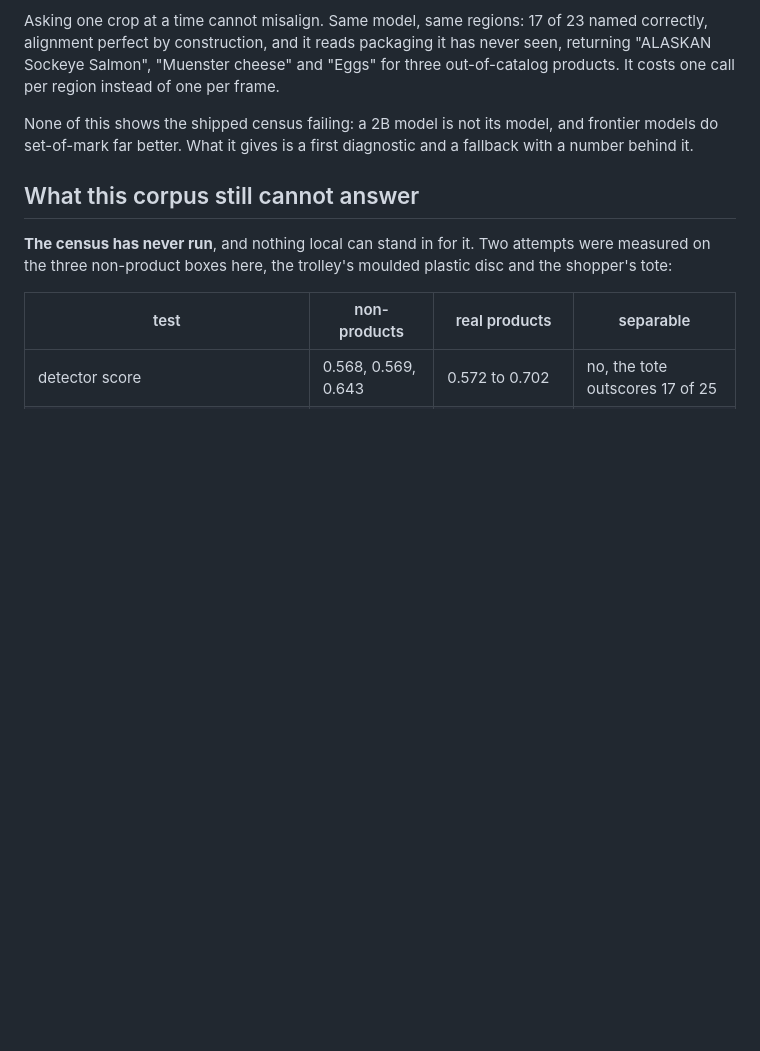
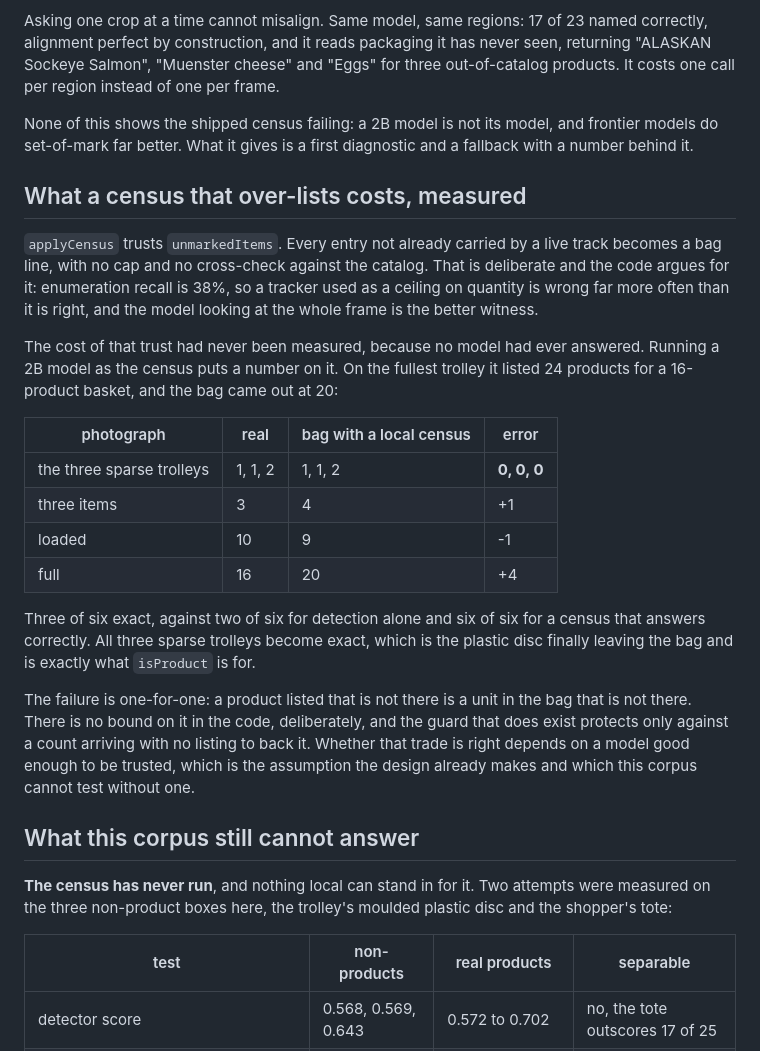
Before and after one commit to ayaan-gupta/kart, a Markdown page: server/eval/KART.md, the part around the change. Drawn GitHub-style; blank space fills up the shorter version.

Commit message:
docs(eval): what a census that over-lists costs, now that one has
applyCensus trusts unmarkedItems: every entry not already on a live track
becomes a bag line, with no cap and no catalog cross-check. That is deliberate,
and the code argues for it, enumeration recall being 38% and a tracker used as a
ceiling on quantity being wrong more often than right.

The cost of that trust had never been measured because no model had ever
answered. A 2B model standing in as the census puts a number on it: on the
fullest trolley it listed 24 products for a 16-product basket and the bag came
out at 20, an error of +4 that is one-for-one with the over-listing.

Recorded rather than fixed. There is no bound in the code on purpose, and the
guard that does exist protects only against a count arriving with no listing
behind it. Whether the trade is right depends on a model good enough to be
trusted, which is the assumption the design already makes and which this corpus
cannot test without one.

```diff
--- a/server/eval/KART.md
+++ b/server/eval/KART.md
@@ -185,6 +185,34 @@ None of this shows the shipped census failing: a 2B model is not its model, and
 do set-of-mark far better. What it gives is a first diagnostic and a fallback with a number
 behind it.
 
+## What a census that over-lists costs, measured
+
+`applyCensus` trusts `unmarkedItems`. Every entry not already carried by a live track becomes a
+bag line, with no cap and no cross-check against the catalog. That is deliberate and the code
+argues for it: enumeration recall is 38%, so a tracker used as a ceiling on quantity is wrong far
+more often than it is right, and the model looking at the whole frame is the better witness.
+
+The cost of that trust had never been measured, because no model had ever answered. Running a
+2B model as the census puts a number on it. On the fullest trolley it listed 24 products for a
+16-product basket, and the bag came out at 20:
+
+| photograph | real | bag with a local census | error |
+|---|---|---|---|
+| the three sparse trolleys | 1, 1, 2 | 1, 1, 2 | **0, 0, 0** |
+| three items | 3 | 4 | +1 |
+| loaded | 10 | 9 | -1 |
+| full | 16 | 20 | +4 |
+
+Three of six exact, against two of six for detection alone and six of six for a census that
+answers correctly. All three sparse trolleys become exact, which is the plastic disc finally
+leaving the bag and is exactly what `isProduct` is for.
+
+The failure is one-for-one: a product listed that is not there is a unit in the bag that is not
+there. There is no bound on it in the code, deliberately, and the guard that does exist protects
+only against a count arriving with no listing to back it. Whether that trade is right depends on
+a model good enough to be trusted, which is the assumption the design already makes and which
+this corpus cannot test without one.
+
 ## What this corpus still cannot answer
 
 **The census has never run**, and nothing local can stand in for it. Two attempts were
```
